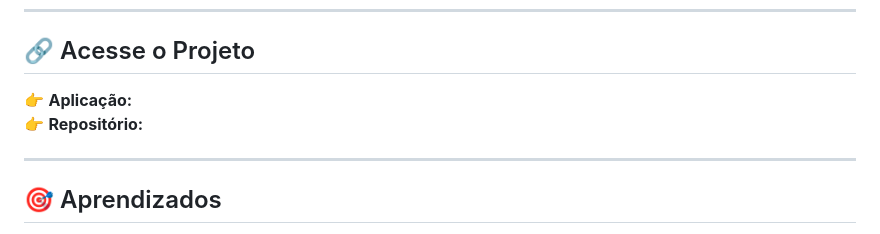
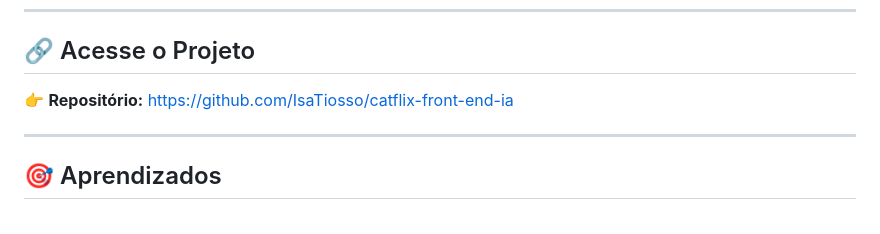
Before and after one commit to IsaTiosso/catflix-front-end-ia, a Markdown page: README.md, the part around the change. Drawn GitHub-style.

Commit message:
Update README to streamline project access section
Removed redundant application and repository links.

```diff
--- a/README.md
+++ b/README.md
@@ -49,8 +49,7 @@ Essa experiência me ajudou a enxergar a IA não apenas como suporte, mas como u
 
 ## 🔗 Acesse o Projeto
 
-👉 **Aplicação:**
-👉 **Repositório:**
+👉 **Repositório:**  https://github.com/IsaTiosso/catflix-front-end-ia
 
 ---
 
```
